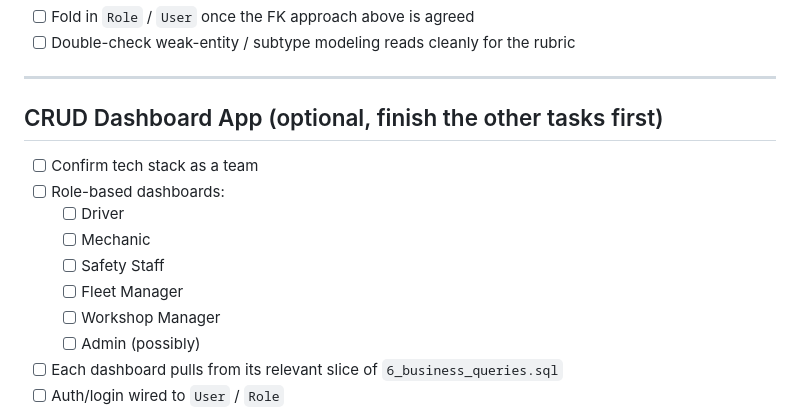
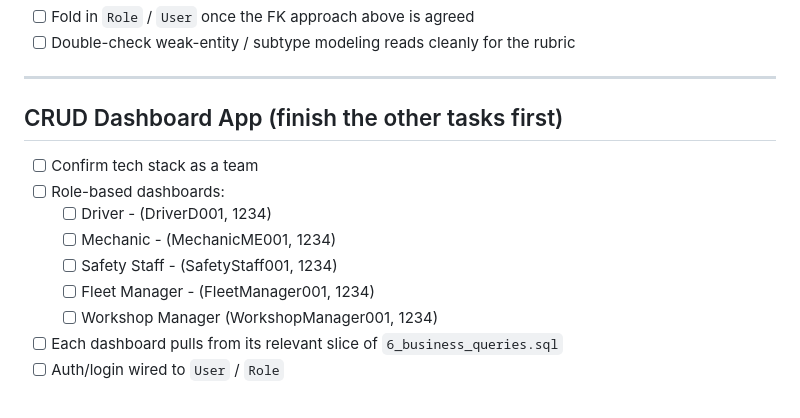
Before and after one commit to cos20031-group2/cos20031-group2, a Markdown page: TeamProposedTasks.md, the part around the change. Drawn GitHub-style.

Commit message:
Updated TeamProposedTasks

```diff
--- a/TeamProposedTasks.md
+++ b/TeamProposedTasks.md
@@ -56,16 +56,15 @@ Con: three nullable FK columns sitting mostly empty on any given row is a bit of
 
 ---
 
-## CRUD Dashboard App (optional, finish the other tasks first)
+## CRUD Dashboard App (finish the other tasks first)
 
 - [ ] Confirm tech stack as a team
 - [ ] Role-based dashboards:
-  - [ ] Driver
-  - [ ] Mechanic
-  - [ ] Safety Staff
-  - [ ] Fleet Manager
-  - [ ] Workshop Manager
-  - [ ] Admin (possibly)
+  - [ ] Driver - (DriverD001, 1234)
+  - [ ] Mechanic - (MechanicME001, 1234)
+  - [ ] Safety Staff - (SafetyStaff001, 1234)
+  - [ ] Fleet Manager - (FleetManager001, 1234)
+  - [ ] Workshop Manager (WorkshopManager001, 1234)
 - [ ] Each dashboard pulls from its relevant slice of `6_business_queries.sql`
 - [ ] Auth/login wired to `User` / `Role`
 
```
